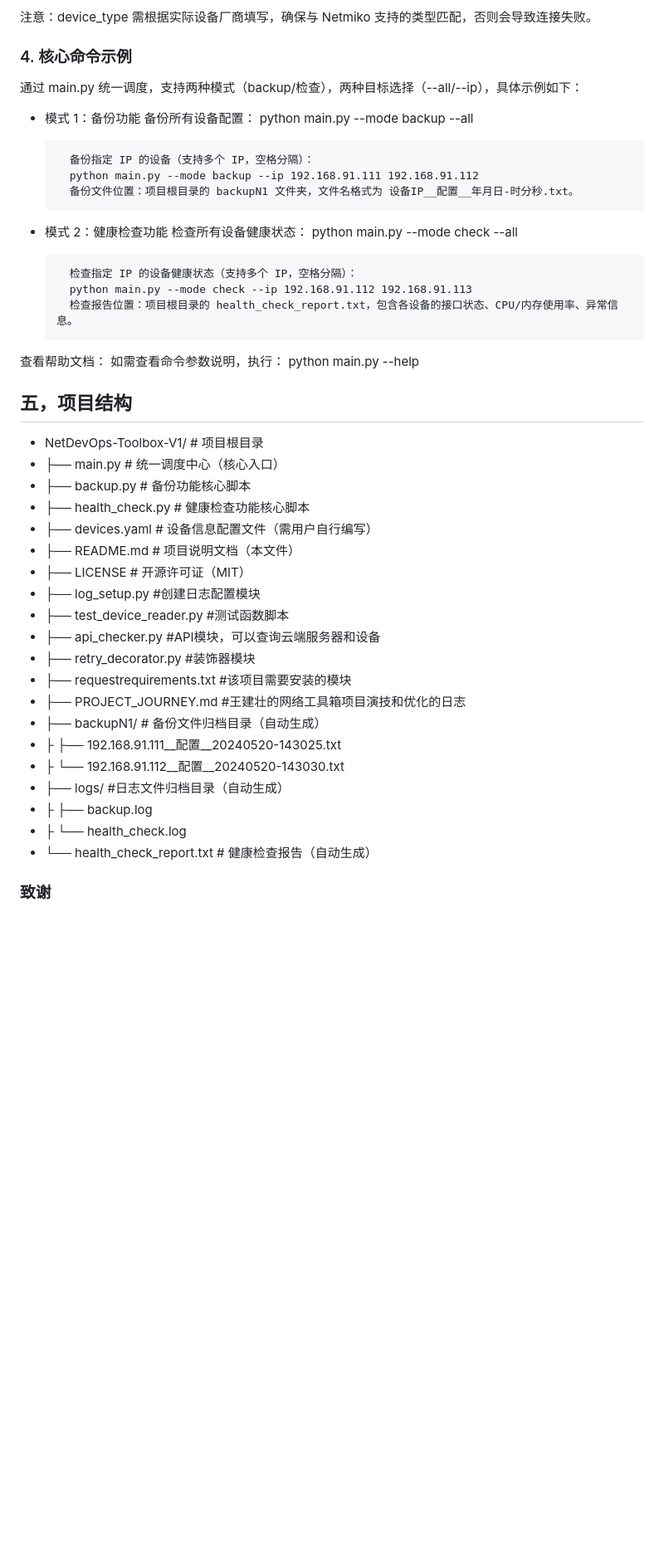
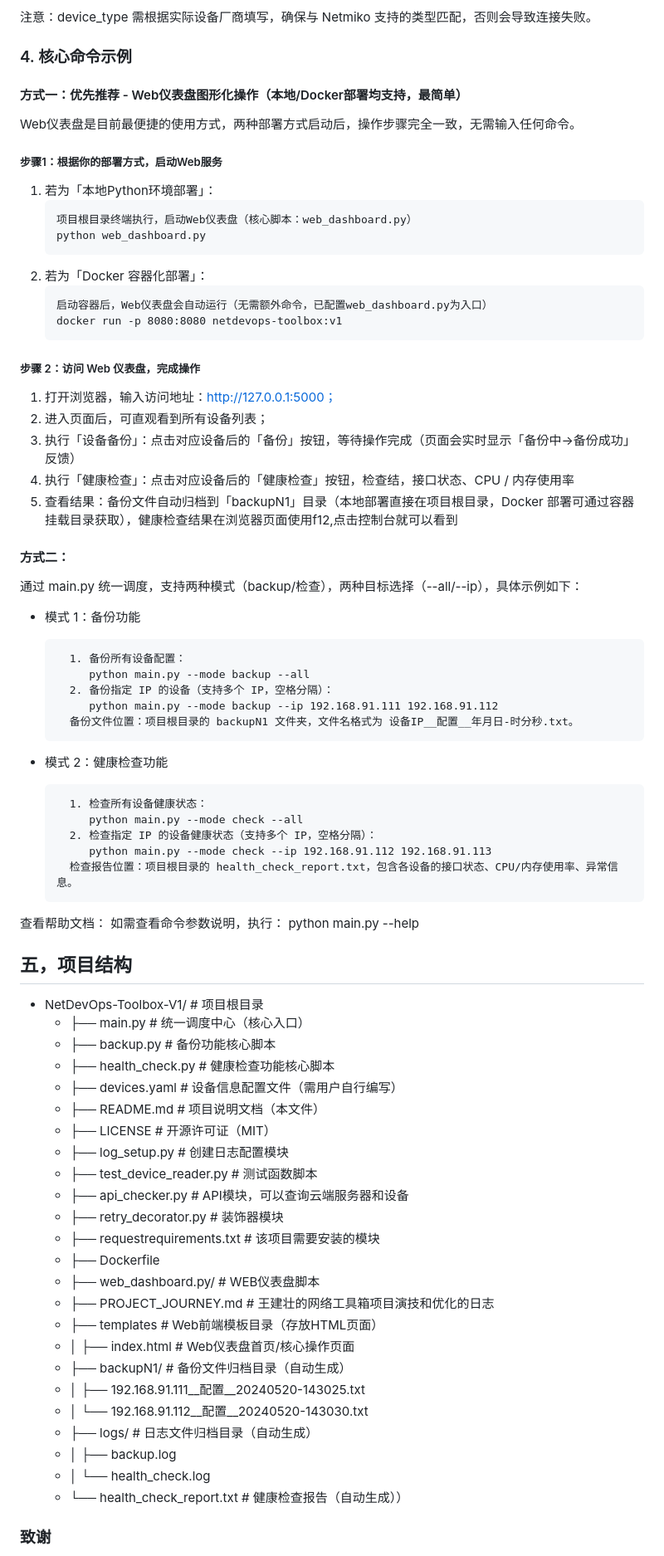
Before and after one commit to lovekeven/NetDevOps-Toolbox-V1, a Markdown page: README.md, the part around one of its changes. Shown at 83% size. Rendered like a GitHub page; blank space fills up the shorter version.

Commit message:
Enhance README with project upgrade details
Updated README.md to reflect the project's upgrade to a full-stack web application with new features and deployment options.

````diff
--- a/README.md
+++ b/README.md
@@ -45,52 +80,71 @@ pip install netmiko>=4.0.0 pyyaml>=6.0
 
 ### 4. 核心命令示例
 
+#### 方式一：优先推荐 - Web仪表盘图形化操作（本地/Docker部署均支持，最简单）
+Web仪表盘是目前最便捷的使用方式，两种部署方式启动后，操作步骤完全一致，无需输入任何命令。
+
+##### 步骤1：根据你的部署方式，启动Web服务
+1.  若为「本地Python环境部署」：
+    ```
+    项目根目录终端执行，启动Web仪表盘（核心脚本：web_dashboard.py）
+    python web_dashboard.py
+2.  若为「Docker 容器化部署」：
+    ```
+    启动容器后，Web仪表盘会自动运行（无需额外命令，已配置web_dashboard.py为入口）
+    docker run -p 8080:8080 netdevops-toolbox:v1
+##### 步骤 2：访问 Web 仪表盘，完成操作
+1.  打开浏览器，输入访问地址：http://127.0.0.1:5000；
+2.  进入页面后，可直观看到所有设备列表；
+3.  执行「设备备份」：点击对应设备后的「备份」按钮，等待操作完成（页面会实时显示「备份中→备份成功」反馈）
+4.  执行「健康检查」：点击对应设备后的「健康检查」按钮，检查结，接口状态、CPU / 内存使用率
+5.  查看结果：备份文件自动归档到「backupN1」目录（本地部署直接在项目根目录，Docker 部署可通过容器挂载目录获取），健康检查结果在浏览器页面使用f12,点击控制台就可以看到
+#### 方式二：
 通过 main.py 统一调度，支持两种模式（backup/检查），两种目标选择（--all/--ip），具体示例如下：
 - 模式 1：备份功能
-        备份所有设备配置：
-        python main.py --mode backup --all
 
-        备份指定 IP 的设备（支持多个 IP，空格分隔）：
-        python main.py --mode backup --ip 192.168.91.111 192.168.91.112
+        1. 备份所有设备配置：
+           python main.py --mode backup --all
+        2. 备份指定 IP 的设备（支持多个 IP，空格分隔）：
+           python main.py --mode backup --ip 192.168.91.111 192.168.91.112
         备份文件位置：项目根目录的 backupN1 文件夹，文件名格式为 设备IP__配置__年月日-时分秒.txt。
+- 模式 2：健康检查功能
 
-
-- 模式 2：健康检查功能
-        检查所有设备健康状态：
-        python main.py --mode check --all
-
-        检查指定 IP 的设备健康状态（支持多个 IP，空格分隔）：
-        python main.py --mode check --ip 192.168.91.112 192.168.91.113
+        1. 检查所有设备健康状态：
+           python main.py --mode check --all
+        2. 检查指定 IP 的设备健康状态（支持多个 IP，空格分隔）：
+           python main.py --mode check --ip 192.168.91.112 192.168.91.113
         检查报告位置：项目根目录的 health_check_report.txt，包含各设备的接口状态、CPU/内存使用率、异常信息。
 
 查看帮助文档：
         如需查看命令参数说明，执行：
         python main.py --help
 
-
-
 ## 五，项目结构
 
-  - NetDevOps-Toolbox-V1/ # 项目根目录
+- NetDevOps-Toolbox-V1/ # 项目根目录
   - ├── main.py # 统一调度中心（核心入口）
   - ├── backup.py # 备份功能核心脚本
   - ├── health_check.py # 健康检查功能核心脚本
   - ├── devices.yaml # 设备信息配置文件（需用户自行编写）
   - ├── README.md # 项目说明文档（本文件）
   - ├── LICENSE # 开源许可证（MIT）
-  - ├── log_setup.py #创建日志配置模块
-  - ├── test_device_reader.py #测试函数脚本
-  - ├── api_checker.py #API模块，可以查询云端服务器和设备
-  - ├── retry_decorator.py #装饰器模块
-  - ├── requestrequirements.txt #该项目需要安装的模块
-  - ├── PROJECT_JOURNEY.md #王建壮的网络工具箱项目演技和优化的日志
+  - ├── log_setup.py # 创建日志配置模块
+  - ├── test_device_reader.py # 测试函数脚本
+  - ├── api_checker.py # API模块，可以查询云端服务器和设备
+  - ├── retry_decorator.py # 装饰器模块
+  - ├── requestrequirements.txt # 该项目需要安装的模块
+  - ├── Dockerfile
+  - ├── web_dashboard.py/ # WEB仪表盘脚本
+  - ├── PROJECT_JOURNEY.md # 王建壮的网络工具箱项目演技和优化的日志
+  - ├── templates # Web前端模板目录（存放HTML页面）
+  - │   ├── index.html # Web仪表盘首页/核心操作页面
   - ├── backupN1/ # 备份文件归档目录（自动生成）
-  - ├ ├── 192.168.91.111__配置__20240520-143025.txt
-  - ├ └── 192.168.91.112__配置__20240520-143030.txt
-  - ├── logs/ #日志文件归档目录（自动生成）
-  - ├ ├── backup.log
-  - ├ └── health_check.log
-  - └── health_check_report.txt # 健康检查报告（自动生成）
+  - │   ├── 192.168.91.111__配置__20240520-143025.txt
+  - │   └── 192.168.91.112__配置__20240520-143030.txt
+  - ├── logs/ # 日志文件归档目录（自动生成）
+  - │   ├── backup.log
+  - │   └── health_check.log
+  - └── health_check_report.txt # 健康检查报告（自动生成））
 
 
 ### 致谢
````
Also changed, not shown: other parts of README.md (+41 -4 lines).
